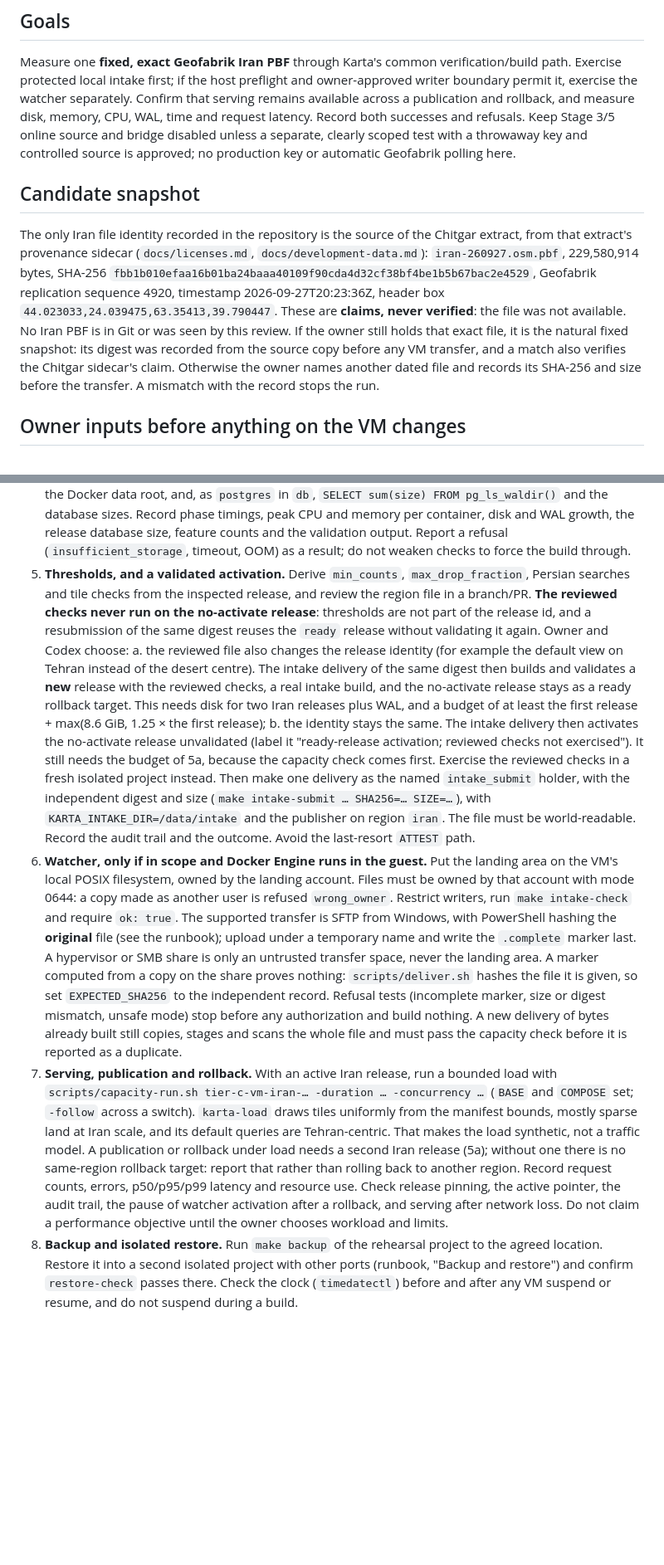
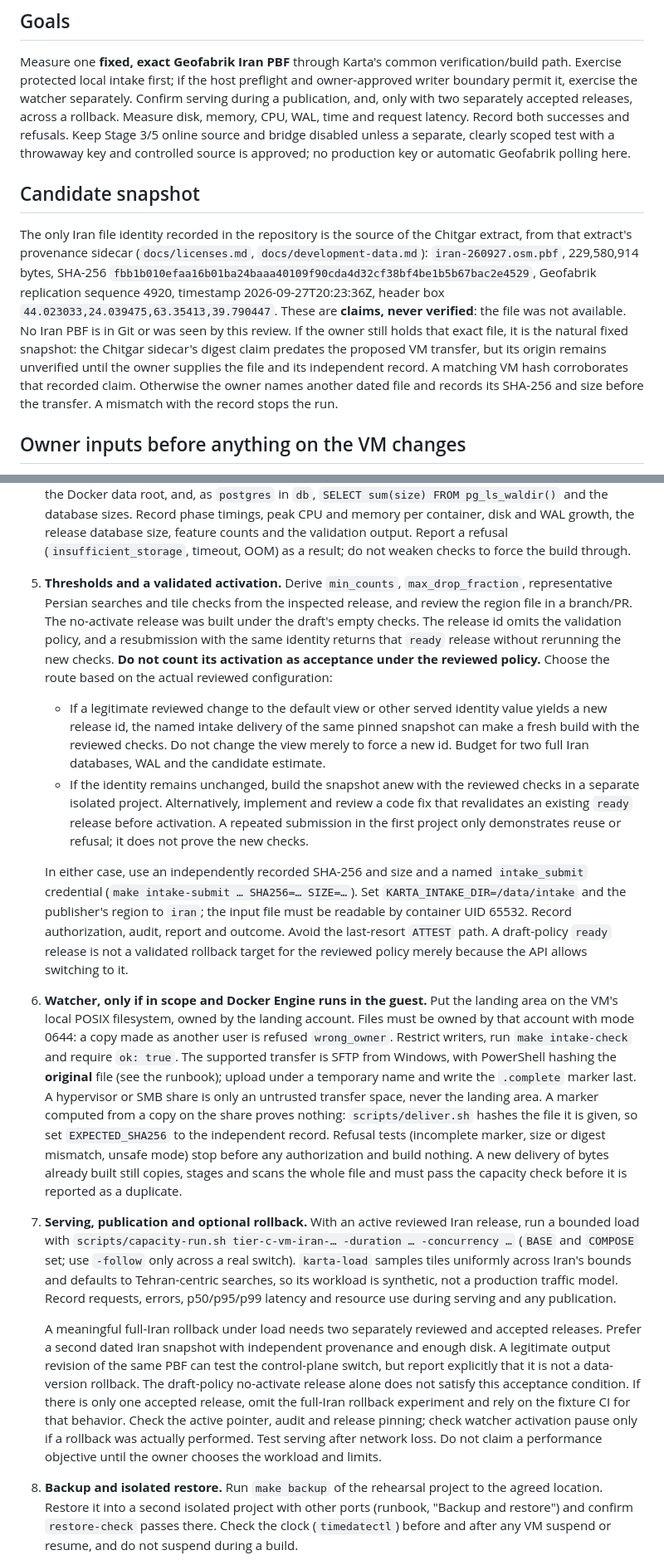
Before and after one commit to pouriya-sedaghat/karta, a Markdown page: prompts/iran-vm-tier-c-rehearsal.md, 2 parts joined by grey strips. Shown at 83% size. Drawn GitHub-style; blank space fills up the shorter version.

Commit message:
docs: require reviewed Iran validation before activation and rollback

```diff
--- a/prompts/iran-vm-tier-c-rehearsal.md
+++ b/prompts/iran-vm-tier-c-rehearsal.md
@@ -32,8 +33,9 @@ host. Agree on the VM work and its data source in that session.
 Measure one **fixed, exact Geofabrik Iran PBF** through Karta's common
 verification/build path. Exercise protected local intake first; if the host
 preflight and owner-approved writer boundary permit it, exercise the watcher
-separately. Confirm that serving remains available across a publication and
-rollback, and measure disk, memory, CPU, WAL, time and request latency. Record
+separately. Confirm serving during a publication, and, only with two separately
+accepted releases, across a rollback. Measure disk, memory, CPU, WAL, time
+and request latency. Record
 both successes and refusals. Keep Stage 3/5 online source and bridge disabled
 unless a separate, clearly scoped test with a throwaway key and controlled
 source is approved; no production key or automatic Geofabrik polling here.
@@ -48,8 +50,9 @@ Geofabrik replication sequence 4920, timestamp 2026-09-27T20:23:36Z, header
 box `44.023033,24.039475,63.35413,39.790447`. These are **claims, never
 verified**: the file was not available. No Iran PBF is in Git or was seen by
 this review. If the owner still holds that exact file, it is the natural
-fixed snapshot: its digest was recorded from the source copy before any VM
-transfer, and a match also verifies the Chitgar sidecar's claim. Otherwise
+fixed snapshot: the Chitgar sidecar's digest claim predates the proposed VM transfer, but
+its origin remains unverified until the owner supplies the file and its
+independent record. A matching VM hash corroborates that recorded claim. Otherwise
 the owner names another dated file and records its SHA-256 and size before
 the transfer. A mismatch with the record stops the run.
 
@@ -231,29 +234,34 @@ If a Karta database exists on the VM:
    the release database size, feature counts and the validation output.
    Report a refusal (`insufficient_storage`, timeout, OOM) as a result; do
    not weaken checks to force the build through.
-5. **Thresholds, and a validated activation.** Derive `min_counts`,
-   `max_drop_fraction`, Persian searches and tile checks from the inspected
-   release, and review the region file in a branch/PR. **The reviewed
-   checks never run on the no-activate release**: thresholds are not part
-   of the release id, and a resubmission of the same digest reuses the
-   `ready` release without validating it again. Owner and Codex choose:
-   a. the reviewed file also changes the release identity (for example the
-      default view on Tehran instead of the desert centre). The intake
-      delivery of the same digest then builds and validates a **new**
-      release with the reviewed checks, a real intake build, and the
-      no-activate release stays as a ready rollback target. This needs disk
-      for two Iran releases plus WAL, and a budget of at least the first
-      release + max(8.6 GiB, 1.25 × the first release);
-   b. the identity stays the same. The intake delivery then activates the
-      no-activate release unvalidated (label it "ready-release activation;
-      reviewed checks not exercised"). It still needs the budget of 5a,
-      because the capacity check comes first. Exercise the reviewed checks
-      in a fresh isolated project instead.
-   Then make one delivery as the named `intake_submit` holder, with the
-   independent digest and size (`make intake-submit … SHA256=… SIZE=…`),
-   with `KARTA_INTAKE_DIR=/data/intake` and the publisher on region `iran`.
-   The file must be world-readable. Record the audit trail and the outcome.
-   Avoid the last-resort `ATTEST` path.
+5. **Thresholds and a validated activation.** Derive `min_counts`,
+   `max_drop_fraction`, representative Persian searches and tile checks
+   from the inspected release, and review the region file in a branch/PR.
+   The no-activate release was built under the draft's empty checks. The
+   release id omits the validation policy, and a resubmission with the same
+   identity returns that `ready` release without rerunning the new checks.
+   **Do not count its activation as acceptance under the reviewed policy.**
+   Choose the route based on the actual reviewed configuration:
+
+   * If a legitimate reviewed change to the default view or other served
+     identity value yields a new release id, the named intake delivery of
+     the same pinned snapshot can make a fresh build with the reviewed
+     checks. Do not change the view merely to force a new id. Budget for
+     two full Iran databases, WAL and the candidate estimate.
+   * If the identity remains unchanged, build the snapshot anew with the
+     reviewed checks in a separate isolated project. Alternatively,
+     implement and review a code fix that revalidates an existing `ready`
+     release before activation. A repeated submission in the first project
+     only demonstrates reuse or refusal; it does not prove the new checks.
+
+   In either case, use an independently recorded SHA-256 and size and a
+   named `intake_submit` credential (`make intake-submit … SHA256=… SIZE=…`).
+   Set `KARTA_INTAKE_DIR=/data/intake` and the publisher's region to
+   `iran`; the input file must be readable by container UID 65532.
+   Record authorization, audit, report and outcome. Avoid the last-resort
+   `ATTEST` path. A draft-policy `ready` release is not a validated
+   rollback target for the reviewed policy merely because the API allows
+   switching to it.
 6. **Watcher, only if in scope and Docker Engine runs in the guest.** Put
    the landing area on the VM's local POSIX filesystem, owned by the landing
    account. Files must be owned by that account with mode 0644: a copy made
@@ -269,20 +277,27 @@ If a Karta database exists on the VM:
    authorization and build nothing. A new delivery of bytes already built
    still copies, stages and scans the whole file and must pass the capacity
    check before it is reported as a duplicate.
-7. **Serving, publication and rollback.** With an active Iran release, run a
-   bounded load with
+7. **Serving, publication and optional rollback.** With an active
+   reviewed Iran release, run a bounded load with
    `scripts/capacity-run.sh tier-c-vm-iran-… -duration … -concurrency …`
-   (`BASE` and `COMPOSE` set; `-follow` across a switch). `karta-load` draws
-   tiles uniformly from the manifest bounds, mostly sparse land at Iran
-   scale, and its default queries are Tehran-centric. That makes the load
-   synthetic, not a traffic model. A publication or rollback under load
-   needs a second Iran release (5a); without one there is no same-region
-   rollback target: report that rather than rolling back to another region.
-   Record request counts, errors, p50/p95/p99 latency and resource use.
-   Check release pinning, the active pointer, the audit trail, the pause of
-   watcher activation after a rollback, and serving after network loss. Do
-   not claim a performance objective until the owner chooses workload and
-   limits.
+   (`BASE` and `COMPOSE` set; use `-follow` only across a real switch).
+   `karta-load` samples tiles uniformly across Iran's bounds and defaults
+   to Tehran-centric searches, so its workload is synthetic, not a
+   production traffic model. Record requests, errors, p50/p95/p99 latency
+   and resource use during serving and any publication.
+
+   A meaningful full-Iran rollback under load needs two separately
+   reviewed and accepted releases. Prefer a second dated Iran snapshot
+   with independent provenance and enough disk. A legitimate output
+   revision of the same PBF can test the control-plane switch, but report
+   explicitly that it is not a data-version rollback. The draft-policy
+   no-activate release alone does not satisfy this acceptance condition.
+   If there is only one accepted release, omit the full-Iran rollback
+   experiment and rely on the fixture CI for that behavior. Check the
+   active pointer, audit and release pinning; check watcher activation
+   pause only if a rollback was actually performed. Test serving after
+   network loss. Do not claim a performance objective until the owner
+   chooses the workload and limits.
 8. **Backup and isolated restore.** Run `make backup` of the rehearsal
    project to the agreed location. Restore it into a second isolated project
    with other ports (runbook, "Backup and restore") and confirm
```
Also changed, not shown: other parts of prompts/iran-vm-tier-c-rehearsal.md (+4 -3 lines).
